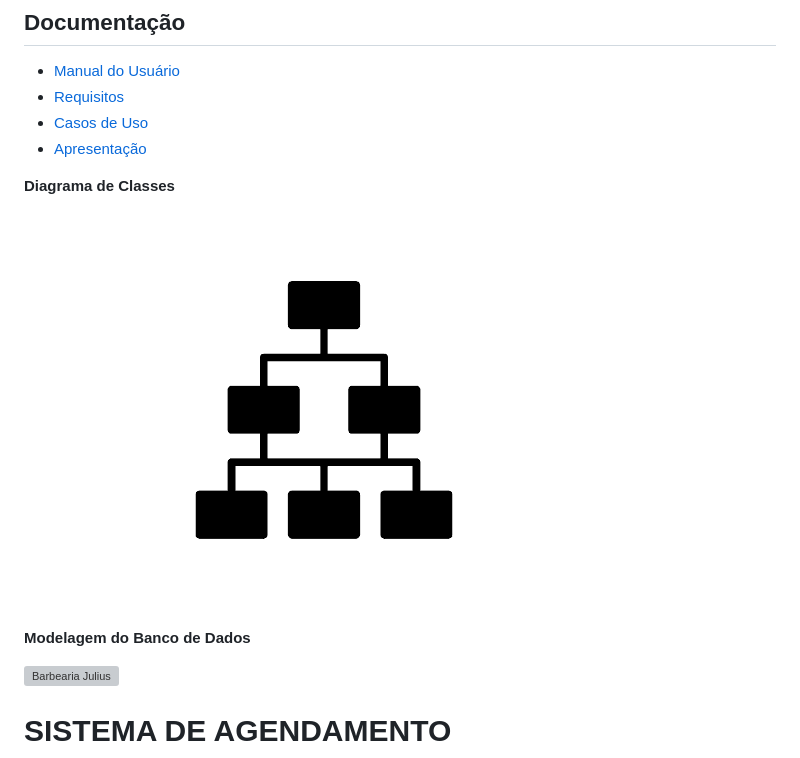
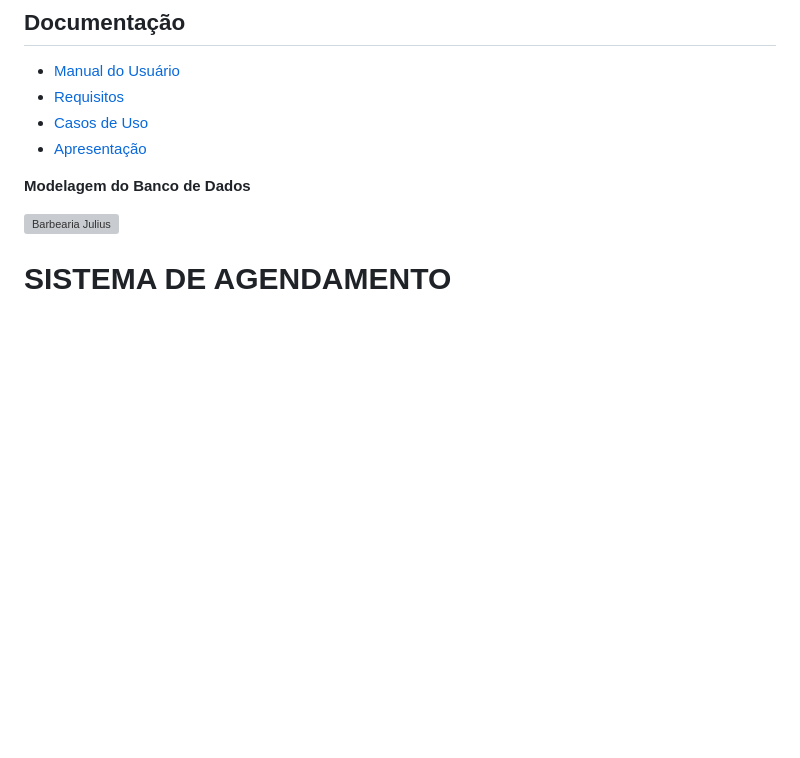
Before and after one commit to cp2-dc-info-projeto-final/barbearia-julius, a Markdown page: README.md, the part around the change. Rendered like a GitHub page; blank space fills up the shorter version; grey boxes are pictures that could not be loaded.

```diff
--- a/README.md
+++ b/README.md
@@ -16,9 +16,6 @@ Bem-vindo ao projeto da Barbearia Julius, o seu destino premium para cuidados ma
 - [Casos de Uso](casos-de-uso.md)
 - [Apresentação](apresentacao.pdf)
 
-**Diagrama de Classes**
-
-![Diagrama de Classes](diagrama-exemplo.png)
 
 **Modelagem do Banco de Dados**
 
```
